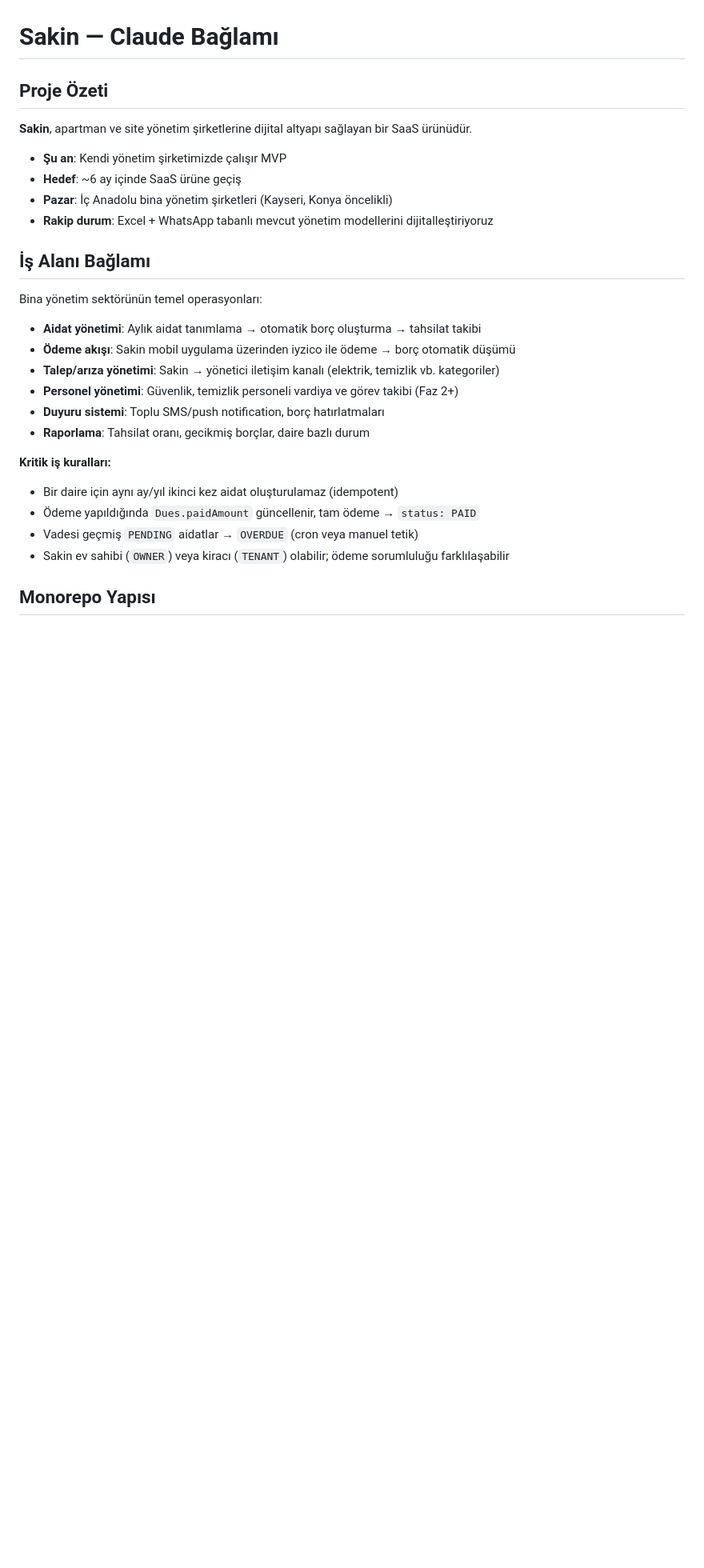
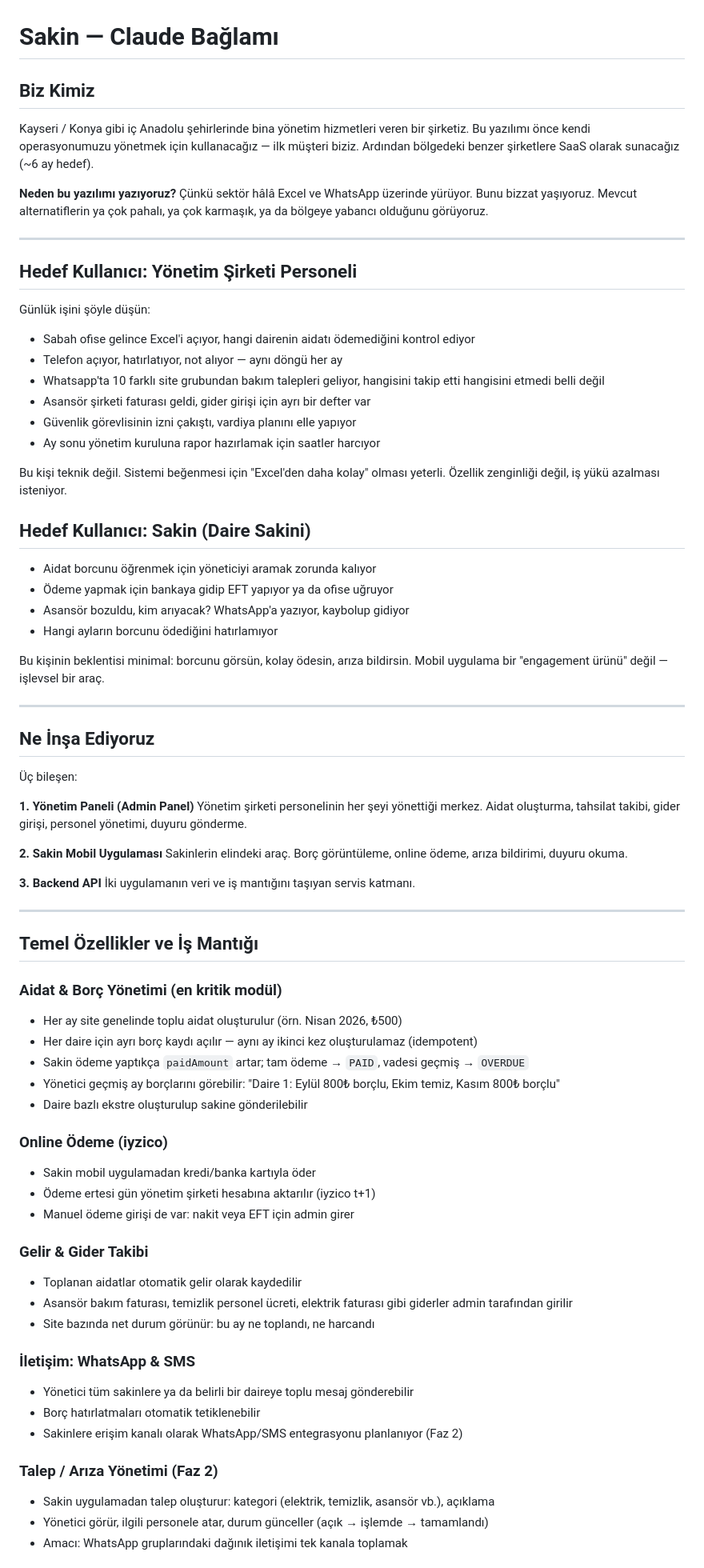
Before and after one commit to neuroqubit-labs/sakin, a Markdown page: CLAUDE.md, the part around one of its changes. Shown at 80% size. Drawn GitHub-style; blank space fills up the shorter version.

Commit message:
docs: rewrite CLAUDE.md — full business context, not just architecture

```diff
--- a/CLAUDE.md
+++ b/CLAUDE.md
@@ -1,29 +1,86 @@
 # Sakin — Claude Bağlamı
 
-## Proje Özeti
+## Biz Kimiz
 
-**Sakin**, apartman ve site yönetim şirketlerine dijital altyapı sağlayan bir SaaS ürünüdür.
+Kayseri / Konya gibi iç Anadolu şehirlerinde bina yönetim hizmetleri veren bir şirketiz.
+Bu yazılımı önce kendi operasyonumuzu yönetmek için kullanacağız — ilk müşteri biziz.
+Ardından bölgedeki benzer şirketlere SaaS olarak sunacağız (~6 ay hedef).
 
-- **Şu an**: Kendi yönetim şirketimizde çalışır MVP
-- **Hedef**: ~6 ay içinde SaaS ürüne geçiş
-- **Pazar**: İç Anadolu bina yönetim şirketleri (Kayseri, Konya öncelikli)
-- **Rakip durum**: Excel + WhatsApp tabanlı mevcut yönetim modellerini dijitalleştiriyoruz
+**Neden bu yazılımı yazıyoruz?**
+Çünkü sektör hâlâ Excel ve WhatsApp üzerinde yürüyor. Bunu bizzat yaşıyoruz.
+Mevcut alternatiflerin ya çok pahalı, ya çok karmaşık, ya da bölgeye yabancı olduğunu görüyoruz.
 
-## İş Alanı Bağlamı
+---
 
-Bina yönetim sektörünün temel operasyonları:
+## Hedef Kullanıcı: Yönetim Şirketi Personeli
 
-- **Aidat yönetimi**: Aylık aidat tanımlama → otomatik borç oluşturma → tahsilat takibi
-- **Ödeme akışı**: Sakin mobil uygulama üzerinden iyzico ile ödeme → borç otomatik düşümü
-- **Talep/arıza yönetimi**: Sakin → yönetici iletişim kanalı (elektrik, temizlik vb. kategoriler)
-- **Personel yönetimi**: Güvenlik, temizlik personeli vardiya ve görev takibi (Faz 2+)
-- **Duyuru sistemi**: Toplu SMS/push notification, borç hatırlatmaları
-- **Raporlama**: Tahsilat oranı, gecikmiş borçlar, daire bazlı durum
+Günlük işini şöyle düşün:
 
-**Kritik iş kuralları:**
-- Bir daire için aynı ay/yıl ikinci kez aidat oluşturulamaz (idempotent)
-- Ödeme yapıldığında `Dues.paidAmount` güncellenir, tam ödeme → `status: PAID`
-- Vadesi geçmiş `PENDING` aidatlar → `OVERDUE` (cron veya manuel tetik)
-- Sakin ev sahibi (`OWNER`) veya kiracı (`TENANT`) olabilir; ödeme sorumluluğu farklılaşabilir
+- Sabah ofise gelince Excel'i açıyor, hangi dairenin aidatı ödemediğini kontrol ediyor
+- Telefon açıyor, hatırlatıyor, not alıyor — aynı döngü her ay
+- Whatsapp'ta 10 farklı site grubundan bakım talepleri geliyor, hangisini takip etti hangisini etmedi belli değil
+- Asansör şirketi faturası geldi, gider girişi için ayrı bir defter var
+- Güvenlik görevlisinin izni çakıştı, vardiya planını elle yapıyor
+- Ay sonu yönetim kuruluna rapor hazırlamak için saatler harcıyor
 
-## Monorepo Yapısı
+Bu kişi teknik değil. Sistemi beğenmesi için "Excel'den daha kolay" olması yeterli.
+Özellik zenginliği değil, iş yükü azalması isteniyor.
+
+## Hedef Kullanıcı: Sakin (Daire Sakini)
+
+- Aidat borcunu öğrenmek için yöneticiyi aramak zorunda kalıyor
+- Ödeme yapmak için bankaya gidip EFT yapıyor ya da ofise uğruyor
+- Asansör bozuldu, kim arıyacak? WhatsApp'a yazıyor, kaybolup gidiyor
+- Hangi ayların borcunu ödediğini hatırlamıyor
+
+Bu kişinin beklentisi minimal: borcunu görsün, kolay ödesin, arıza bildirsin.
+Mobil uygulama bir "engagement ürünü" değil — işlevsel bir araç.
+
+---
+
+## Ne İnşa Ediyoruz
+
+Üç bileşen:
+
+**1. Yönetim Paneli (Admin Panel)**
+Yönetim şirketi personelinin her şeyi yönettiği merkez.
+Aidat oluşturma, tahsilat takibi, gider girişi, personel yönetimi, duyuru gönderme.
+
+**2. Sakin Mobil Uygulaması**
+Sakinlerin elindeki araç.
+Borç görüntüleme, online ödeme, arıza bildirimi, duyuru okuma.
+
+**3. Backend API**
+İki uygulamanın veri ve iş mantığını taşıyan servis katmanı.
+
+---
+
+## Temel Özellikler ve İş Mantığı
+
+### Aidat & Borç Yönetimi (en kritik modül)
+- Her ay site genelinde toplu aidat oluşturulur (örn. Nisan 2026, ₺500)
+- Her daire için ayrı borç kaydı açılır — aynı ay ikinci kez oluşturulamaz (idempotent)
+- Sakin ödeme yaptıkça `paidAmount` artar; tam ödeme → `PAID`, vadesi geçmiş → `OVERDUE`
+- Yönetici geçmiş ay borçlarını görebilir: "Daire 1: Eylül 800₺ borçlu, Ekim temiz, Kasım 800₺ borçlu"
+- Daire bazlı ekstre oluşturulup sakine gönderilebilir
+
+### Online Ödeme (iyzico)
+- Sakin mobil uygulamadan kredi/banka kartıyla öder
+- Ödeme ertesi gün yönetim şirketi hesabına aktarılır (iyzico t+1)
+- Manuel ödeme girişi de var: nakit veya EFT için admin girer
+
+### Gelir & Gider Takibi
+- Toplanan aidatlar otomatik gelir olarak kaydedilir
+- Asansör bakım faturası, temizlik personel ücreti, elektrik faturası gibi giderler admin tarafından girilir
+- Site bazında net durum görünür: bu ay ne toplandı, ne harcandı
+
+### İletişim: WhatsApp & SMS
+- Yönetici tüm sakinlere ya da belirli bir daireye toplu mesaj gönderebilir
+- Borç hatırlatmaları otomatik tetiklenebilir
+- Sakinlere erişim kanalı olarak WhatsApp/SMS entegrasyonu planlanıyor (Faz 2)
+
+### Talep / Arıza Yönetimi (Faz 2)
+- Sakin uygulamadan talep oluşturur: kategori (elektrik, temizlik, asansör vb.), açıklama
+- Yönetici görür, ilgili personele atar, durum günceller (açık → işlemde → tamamlandı)
+- Amacı: WhatsApp gruplarındaki dağınık iletişimi tek kanala toplamak
+
```
Also changed, not shown: other parts of CLAUDE.md (+132 -179 lines).
